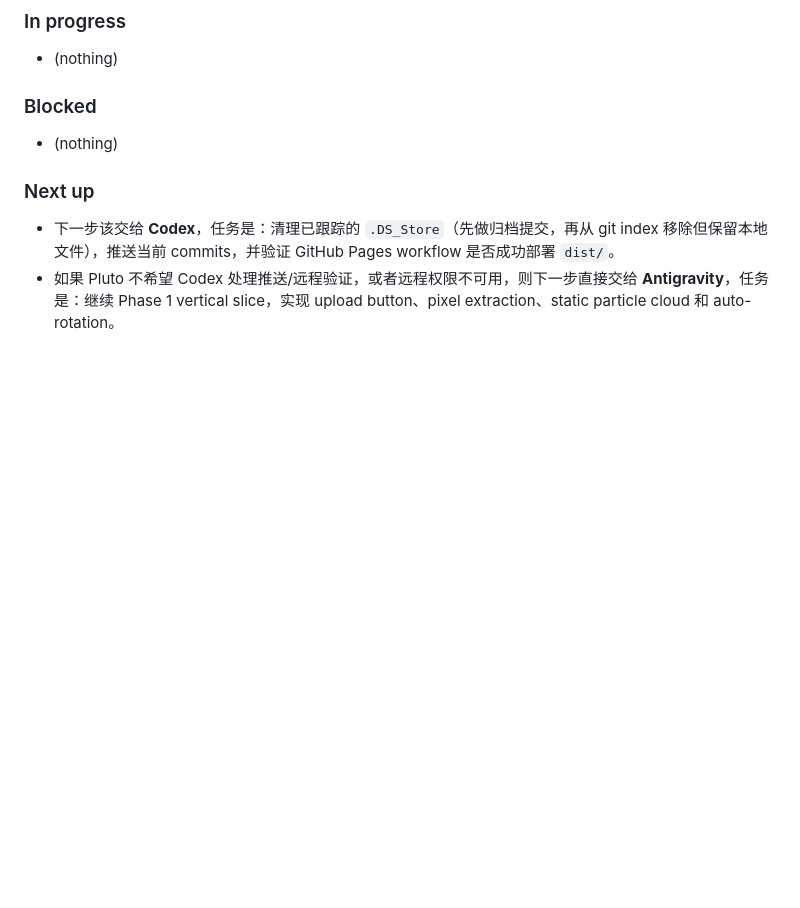
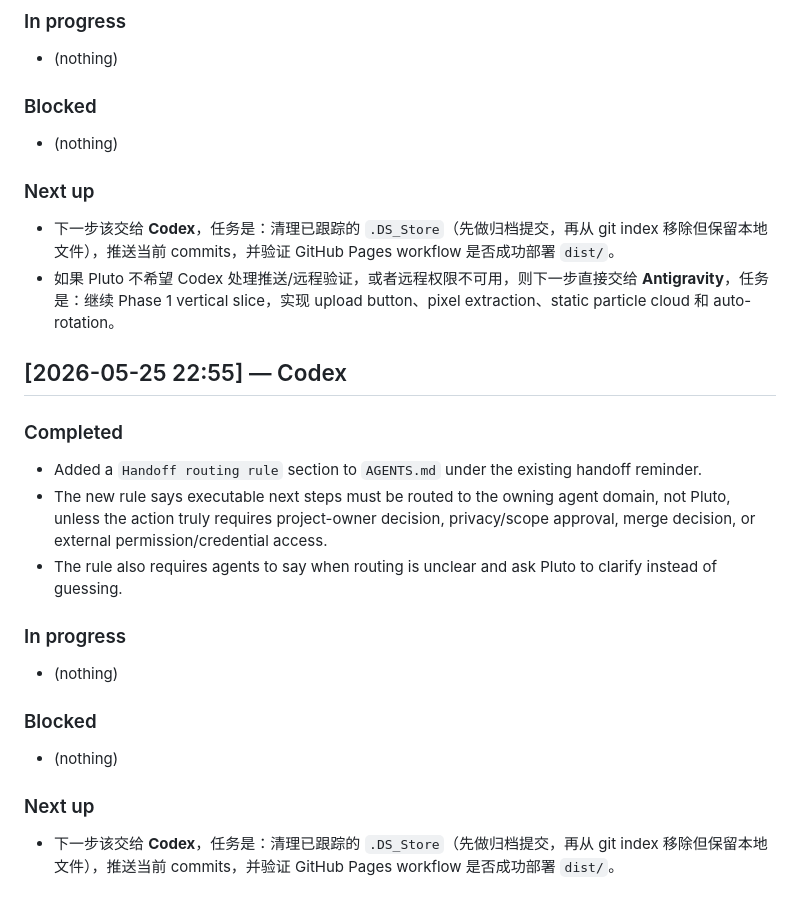
Before and after one commit to LICHENGYAN0316/Entropy, a Markdown page: PROGRESS.md, the part around the change. Rendered like a GitHub page; blank space fills up the shorter version.

```diff
--- a/PROGRESS.md
+++ b/PROGRESS.md
@@ -88,3 +88,18 @@
 ### Next up
 - 下一步该交给 **Codex**，任务是：清理已跟踪的 `.DS_Store`（先做归档提交，再从 git index 移除但保留本地文件），推送当前 commits，并验证 GitHub Pages workflow 是否成功部署 `dist/`。
 - 如果 Pluto 不希望 Codex 处理推送/远程验证，或者远程权限不可用，则下一步直接交给 **Antigravity**，任务是：继续 Phase 1 vertical slice，实现 upload button、pixel extraction、static particle cloud 和 auto-rotation。
+
+## [2026-05-25 22:55] — Codex
+### Completed
+- Added a `Handoff routing rule` section to `AGENTS.md` under the existing handoff reminder.
+- The new rule says executable next steps must be routed to the owning agent domain, not Pluto, unless the action truly requires project-owner decision, privacy/scope approval, merge decision, or external permission/credential access.
+- The rule also requires agents to say when routing is unclear and ask Pluto to clarify instead of guessing.
+
+### In progress
+- (nothing)
+
+### Blocked
+- (nothing)
+
+### Next up
+- 下一步该交给 **Codex**，任务是：清理已跟踪的 `.DS_Store`（先做归档提交，再从 git index 移除但保留本地文件），推送当前 commits，并验证 GitHub Pages workflow 是否成功部署 `dist/`。
```
Also changed, not shown: AGENTS.md (+7 -0 lines), LOG.md (+20 -0 lines).
